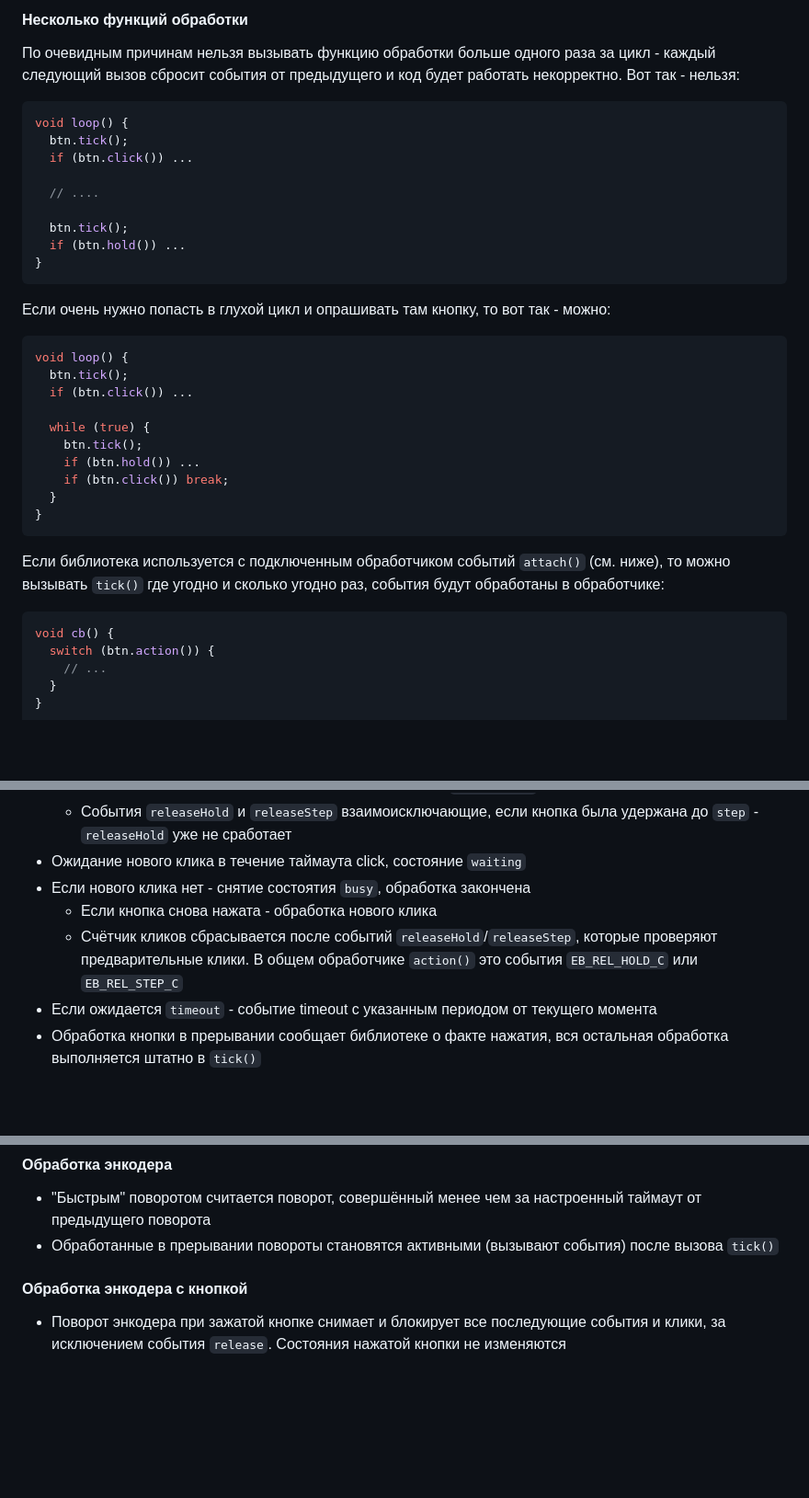
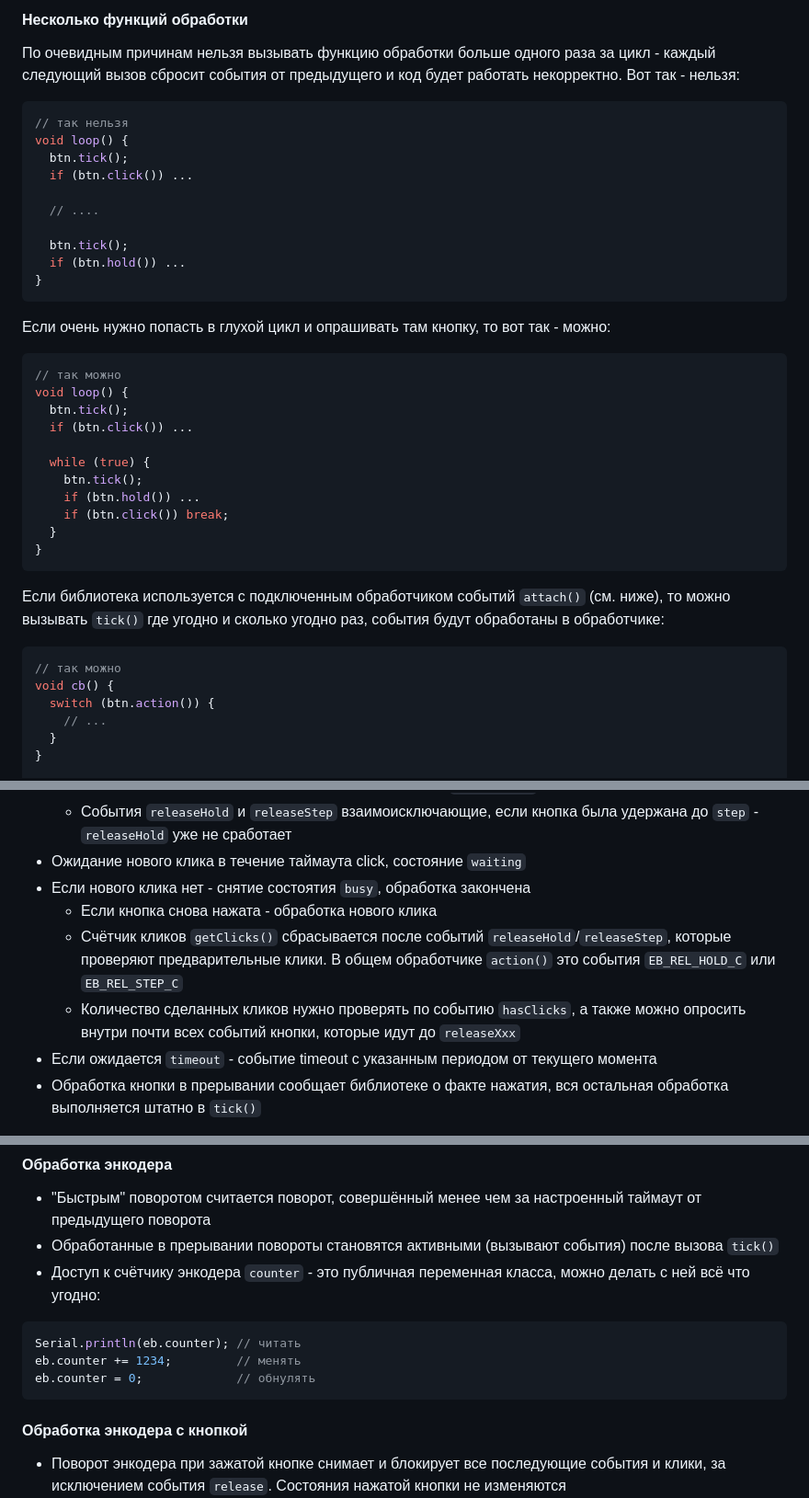
Before and after one commit to GyverLibs/EncButton, a Markdown page: README.md, 3 parts joined by grey strips. Shown at 92% size. GitHub-like rendering; blank space fills up the shorter version.

````diff
--- a/README.md
+++ b/README.md
@@ -662,6 +662,7 @@ void loop() {
 #### Несколько функций обработки
 По очевидным причинам нельзя вызывать функцию обработки больше одного раза за цикл - каждый следующий вызов сбросит события от предыдущего и код будет работать некорректно. Вот так - нельзя:
 ```cpp
+// так нельзя
 void loop() {
   btn.tick();
   if (btn.click()) ...
@@ -675,6 +676,7 @@ void loop() {
 
 Если очень нужно попасть в глухой цикл и опрашивать там кнопку, то вот так - можно:
 ```cpp
+// так можно
 void loop() {
   btn.tick();
   if (btn.click()) ...
@@ -689,6 +691,7 @@ void loop() {
 
 Если библиотека используется с подключенным обработчиком событий `attach()` (см. ниже), то можно вызывать `tick()` где угодно и сколько угодно раз, события будут обработаны в обработчике:
 ```cpp
+// так можно
 void cb() {
   switch (btn.action()) {
     // ...
@@ -788,7 +791,8 @@ void loop() {
 - Ожидание нового клика в течение таймаута click, состояние `waiting`
 - Если нового клика нет - снятие состоятия `busy`, обработка закончена
   - Если кнопка снова нажата - обработка нового клика
-  - Счётчик кликов сбрасывается после событий `releaseHold`/`releaseStep`, которые проверяют предварительные клики. В общем обработчике `action()` это события `EB_REL_HOLD_C` или `EB_REL_STEP_C`
+  - Счётчик кликов `getClicks()` сбрасывается после событий `releaseHold`/`releaseStep`, которые проверяют предварительные клики. В общем обработчике `action()` это события `EB_REL_HOLD_C` или `EB_REL_STEP_C`
+  - Количество сделанных кликов нужно проверять по событию `hasClicks`, а также можно опросить внутри почти всех событий кнопки, которые идут до `releaseXxx`
 - Если ожидается `timeout` - событие timeout с указанным периодом от текущего момента
 - Обработка кнопки в прерывании сообщает библиотеке о факте нажатия, вся остальная обработка выполняется штатно в `tick()`
 
@@ -808,6 +812,12 @@ void loop() {
 #### Обработка энкодера
 - "Быстрым" поворотом считается поворот, совершённый менее чем за настроенный таймаут от предыдущего поворота
 - Обработанные в прерывании повороты становятся активными (вызывают события) после вызова `tick()`
+- Доступ к счётчику энкодера `counter` - это публичная переменная класса, можно делать с ней всё что угодно:
+```cpp
+Serial.println(eb.counter); // читать
+eb.counter += 1234;         // менять
+eb.counter = 0;             // обнулять
+```
 
 #### Обработка энкодера с кнопкой
 - Поворот энкодера при зажатой кнопке снимает и блокирует все последующие события и клики, за исключением события `release`. Состояния нажатой кнопки не изменяются
````
Also changed, not shown: other parts of README.md (+1 -1 lines).
